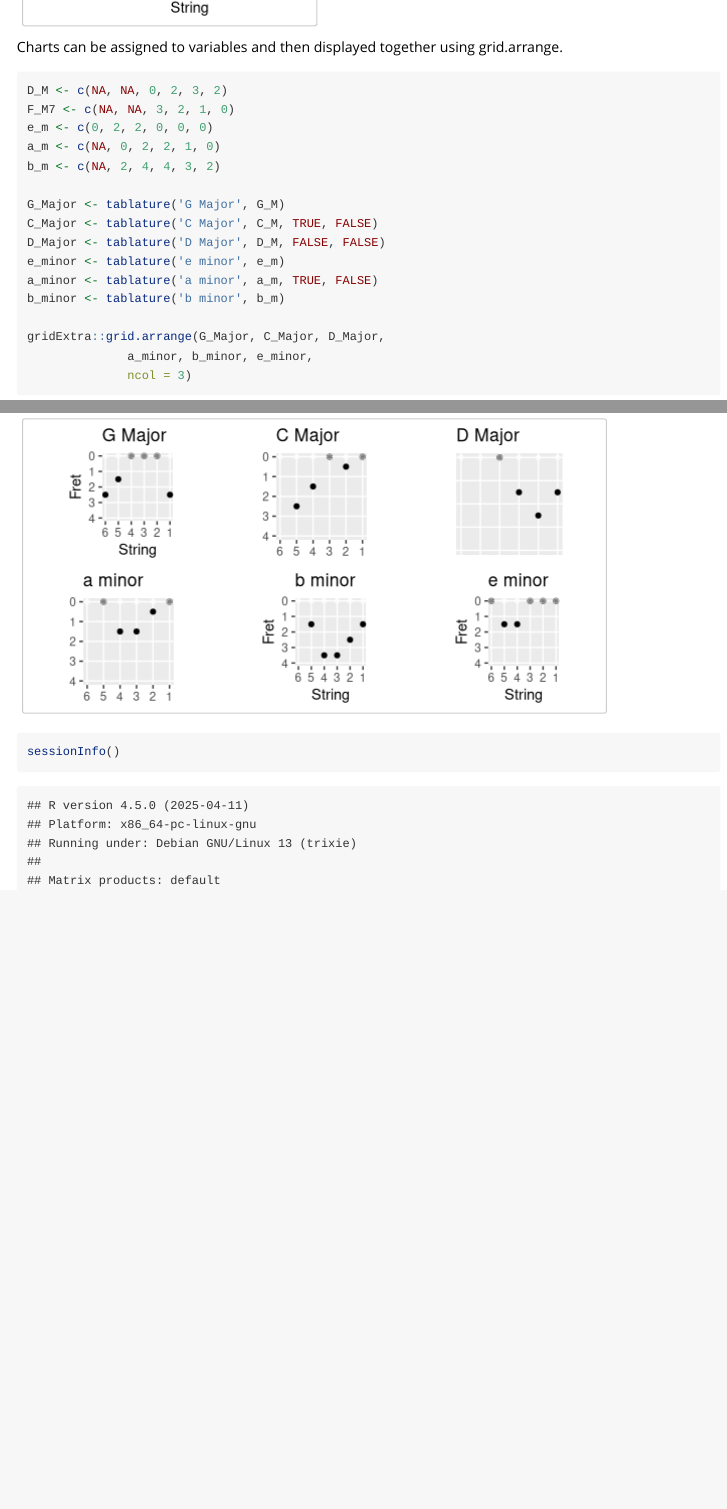
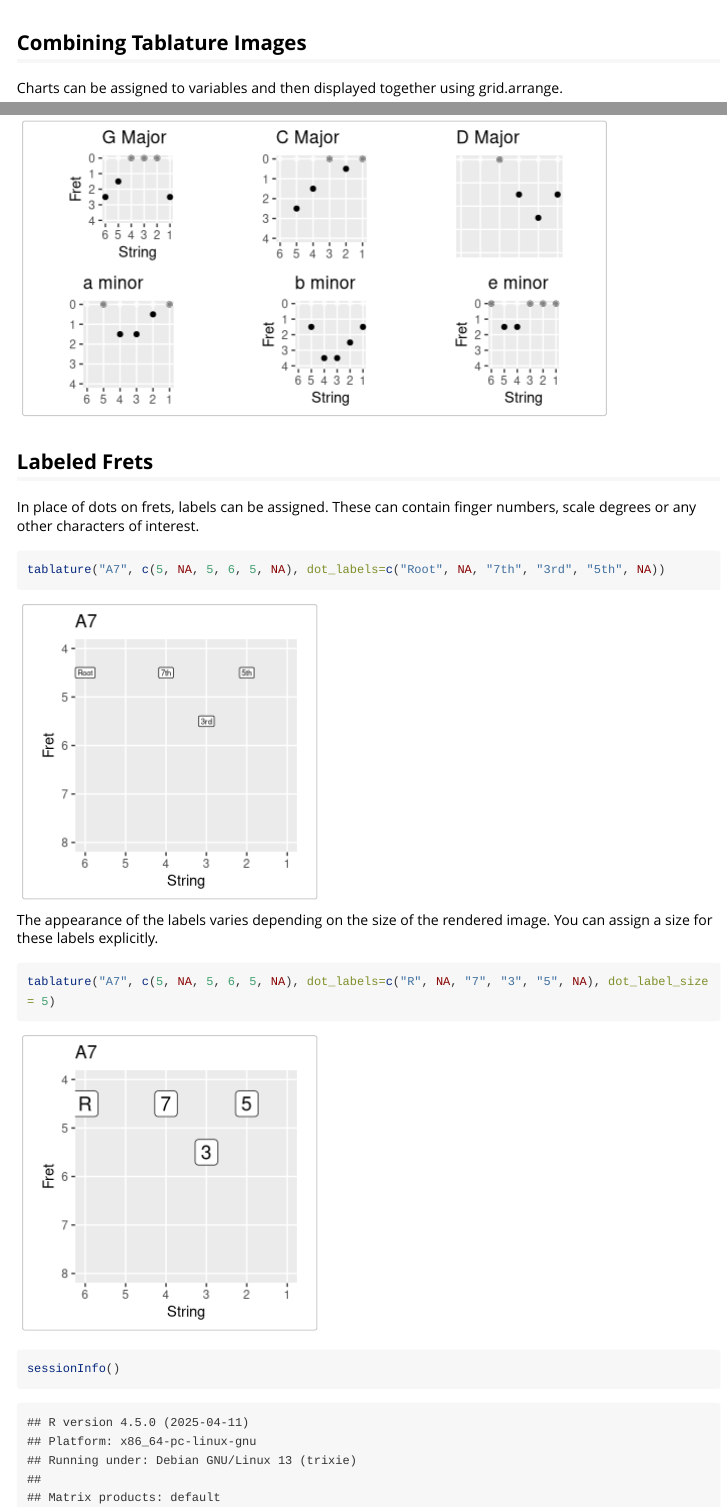
Before and after one commit to ezgraphs/ggguitar, an R Markdown document (vignettes/my-vignette.Rmd): the page in a window 1100 px wide, from 2240 px down before the commit and from 2270 px down after it, so that both start at the same text, and a second part further down, joined at a grey line. Rendered offline with R 4.5, knitr and Pandoc, with nearby package versions; long lines of code are wrapped.

Commit message:
#4: Added option to increase label size.

````diff
--- a/R/guitar_chords.R
+++ b/R/guitar_chords.R
@@ -46,7 +47,8 @@ tablature <-
           include_title = TRUE,
           x_labels=NULL,
           x_axis_label = 'String',
-          dot_labels = NULL
+          dot_labels = NULL,
+          dot_label_size = 2
           ) {
 
   # The declaration of Fret is just used to overcome a
@@ -86,7 +88,7 @@ tablature <-
      p <- ggplot2::ggplot(fret_positions,ggplot2::aes(x=strings,
                                     y=Fret,
                                     label=c(dot_labels))) +
-       ggplot2::geom_label(size = 2)
+       ggplot2::geom_label(size = dot_label_size)
   }
 
   # Mark open strings
--- a/vignettes/my-vignette.Rmd
+++ b/vignettes/my-vignette.Rmd
@@ -56,6 +56,7 @@ C_M_bar <- c(8, 10, 10, 9, 8, 8)
 ggguitar::tablature('C Major (bar)', C_M_bar)
 ```
 
+## Combining Tablature Images
 Charts can be assigned to variables and then displayed
 together using grid.arrange.
 ```{r, fig.width=6}
@@ -77,6 +78,19 @@ gridExtra::grid.arrange(G_Major, C_Major, D_Major,
               ncol = 3)
 ```
 
+## Labeled Frets
+In place of dots on frets, labels can be assigned.  These can contain finger numbers, scale degrees or any other characters of interest.
+```{r}
+tablature("A7", c(5, NA, 5, 6, 5, NA), dot_labels=c("Root", NA, "7th", "3rd", "5th", NA))
+```
+
+The appearance of the labels varies depending on the size of the rendered image.  You can assign a size for these labels explicitly.
+
+```{r}
+tablature("A7", c(5, NA, 5, 6, 5, NA), dot_labels=c("R", NA, "7", "3", "5", NA), dot_label_size = 5)
+```
+
+
 
 ```{r}
 sessionInfo()
````
Also changed, not shown: R/guitar_chords.R (1 more changed lines), 1 other file.
